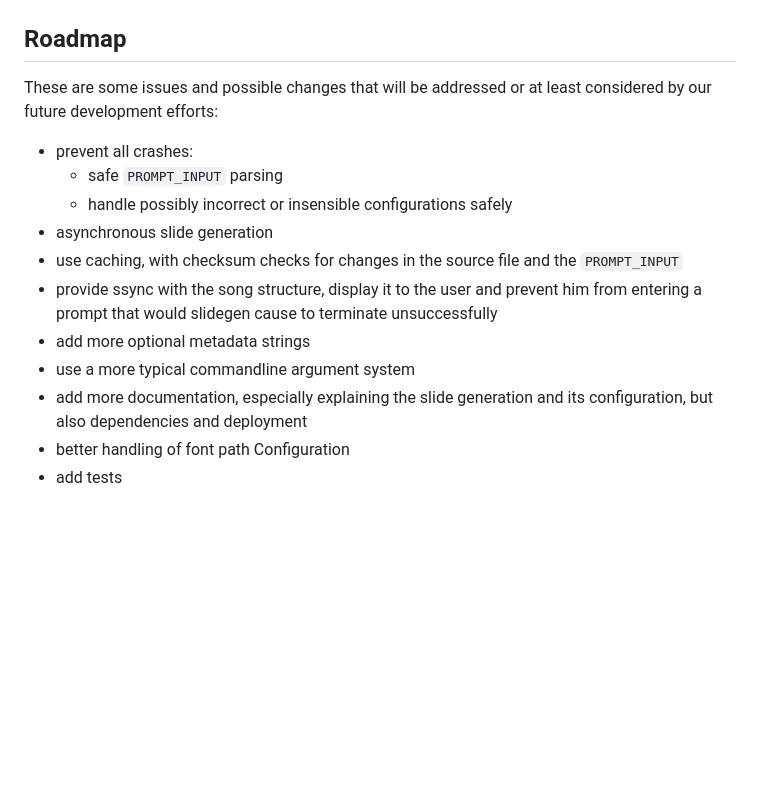
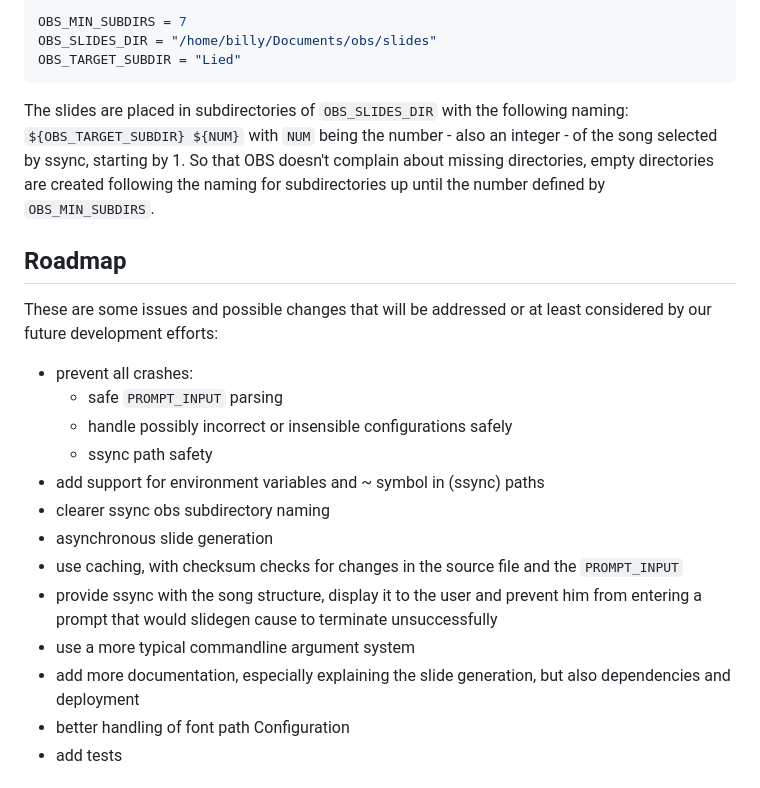
Before and after one commit to Aditya001-max/Instaslides, a Markdown page: README.md, the part around the change printed below. GitHub-like rendering; blank space fills up the shorter version.

````diff
--- a/README.md
+++ b/README.md
@@ -236,3 +281,11 @@ The character limit of each line is defined with `STRUCTURE_ELEMENT_PER_LINE_CHA
+```python
+OBS_MIN_SUBDIRS = 7
+OBS_SLIDES_DIR = "/home/billy/Documents/obs/slides"
+OBS_TARGET_SUBDIR = "Lied"
+```
+
+The slides are placed in subdirectories of `OBS_SLIDES_DIR` with the following naming: `${OBS_TARGET_SUBDIR} ${NUM}` with `NUM` being the number - also an integer - of the song selected by ssync, starting by 1. So that OBS doesn't complain about missing directories, empty directories are created following the naming for subdirectories up until the number defined by `OBS_MIN_SUBDIRS`.
+
 ## Roadmap
 
 These are some issues and possible changes that will be addressed or at least considered by our future development efforts:
@@ -240,12 +293,14 @@ These are some issues and possible changes that will be addressed or at least co
 - prevent all crashes:
     - safe `PROMPT_INPUT` parsing
     - handle possibly incorrect or insensible configurations safely
+    - ssync path safety
+- add support for environment variables and ~ symbol in (ssync) paths
+- clearer ssync obs subdirectory naming
 - asynchronous slide generation
 - use caching, with checksum checks for changes in the source file and the `PROMPT_INPUT`
 - provide ssync with the song structure, display it to the user and prevent him from entering a prompt that would slidegen cause to terminate unsuccessfully
-- add more optional metadata strings
 - use a more typical commandline argument system
-- add more documentation, especially explaining the slide generation and its configuration, but also dependencies and deployment
+- add more documentation, especially explaining the slide generation, but also dependencies and deployment
 - better handling of font path Configuration
 - add tests
 
````
Also changed, not shown: other parts of README.md (+45 -0 lines), media/arrow.jpg (added), 1 other file.
